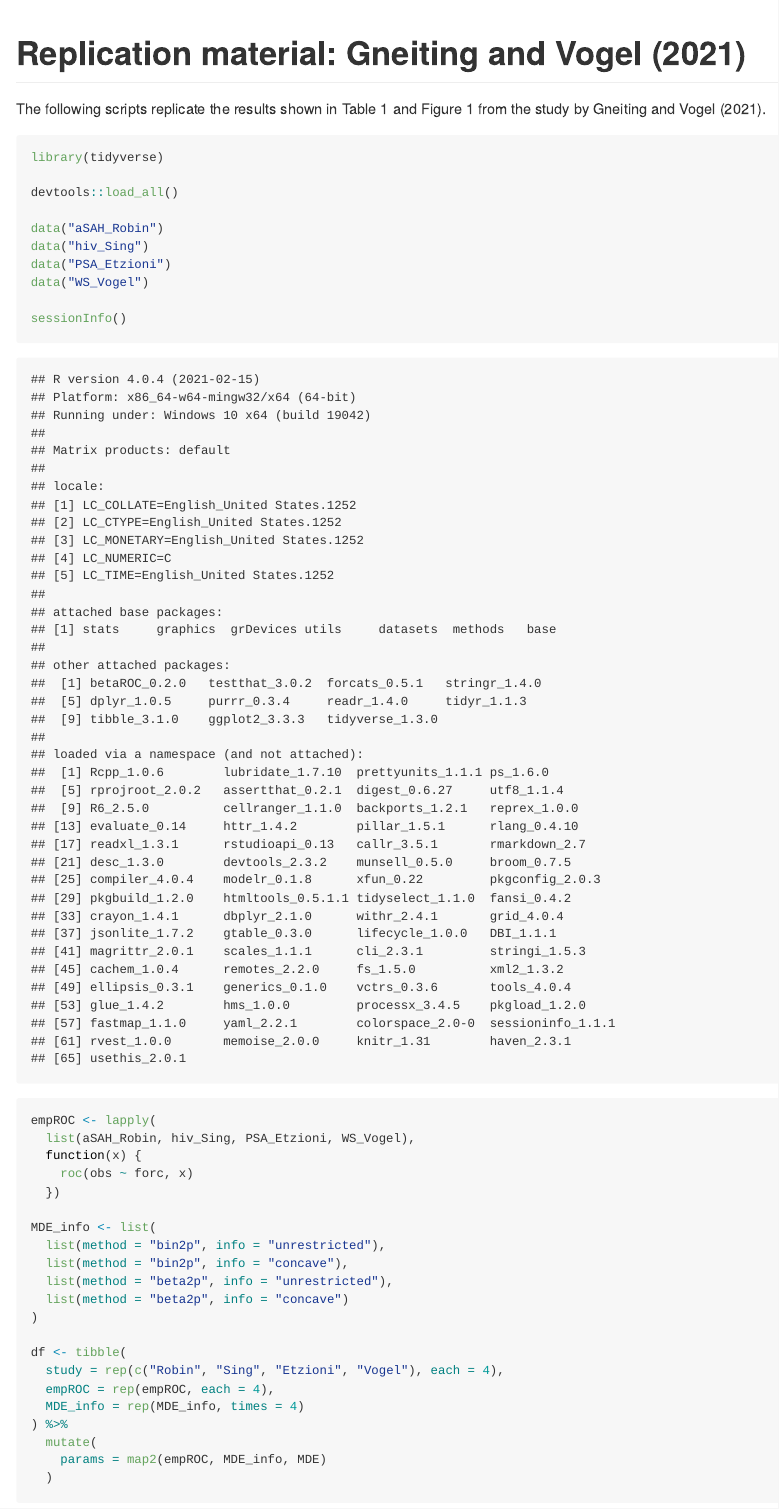
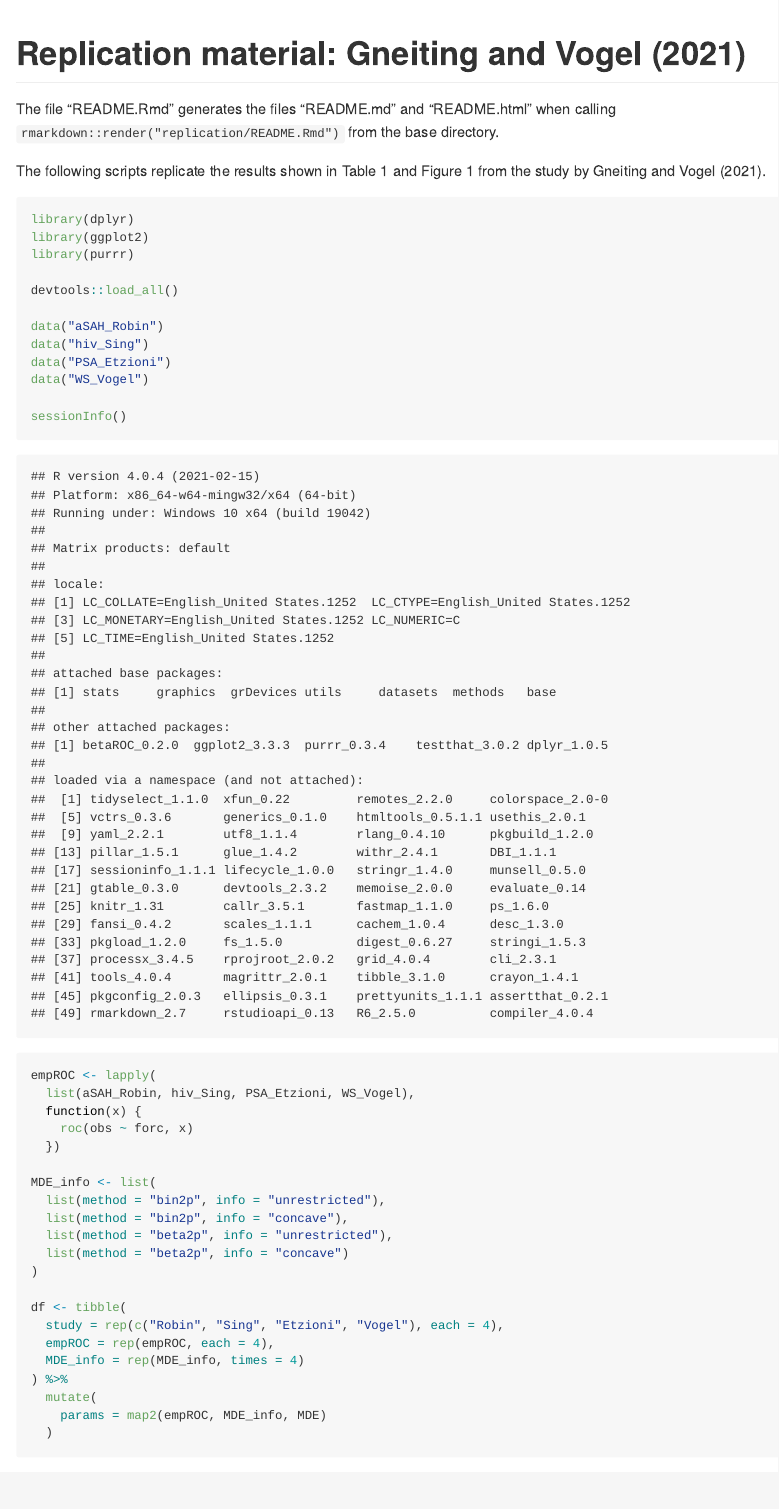
Before and after one commit to aijordan/betaROC, an R Markdown document (replication/README.Rmd): the page in a window 1100 px wide, from its top. The pictures show the output file replication/README.md that the author committed with the source, drawn offline in the style of GitHub.

Commit message:
update readme files

````diff
--- a/replication/README.Rmd
+++ b/replication/README.Rmd
@@ -8,10 +8,14 @@ knitr::opts_chunk$set(echo = TRUE)
 
 ```
 
+The file "README.Rmd" generates the files "README.md" and "README.html" when calling `rmarkdown::render("replication/README.Rmd")` from the base directory.
+
 The following scripts replicate the results shown in Table 1 and Figure 1 from the study by Gneiting and Vogel (2021).
 
 ```{r message=FALSE, warning=FALSE}
-library(tidyverse)
+library(dplyr)
+library(ggplot2)
+library(purrr)
 
 devtools::load_all()
 
````
Also changed, not shown: README.md, replication/README.html (added), replication/README.md.
